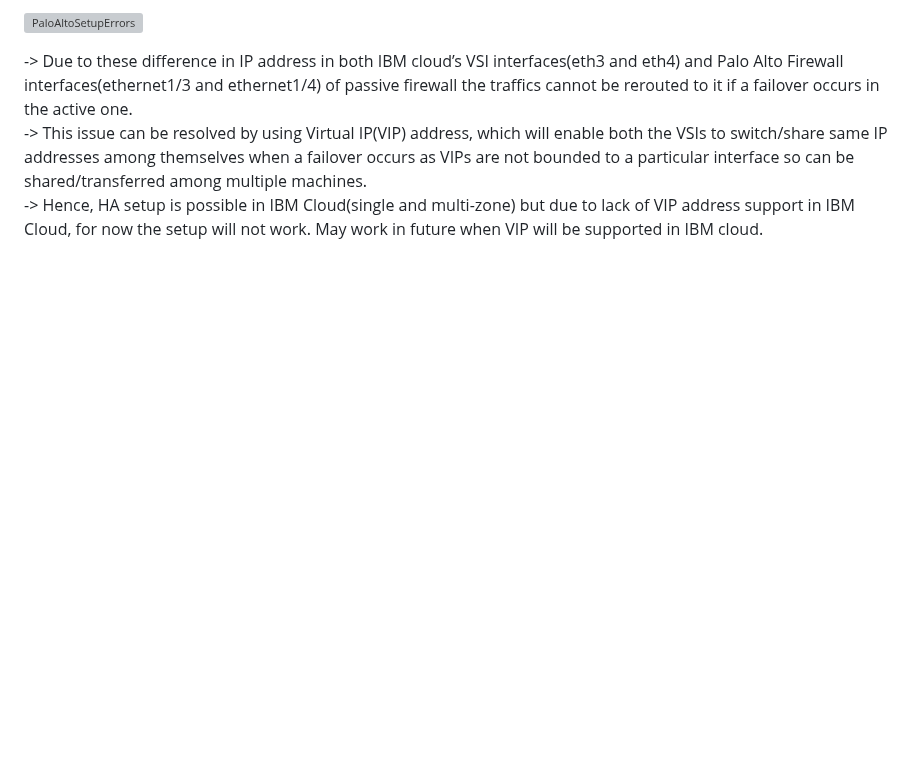
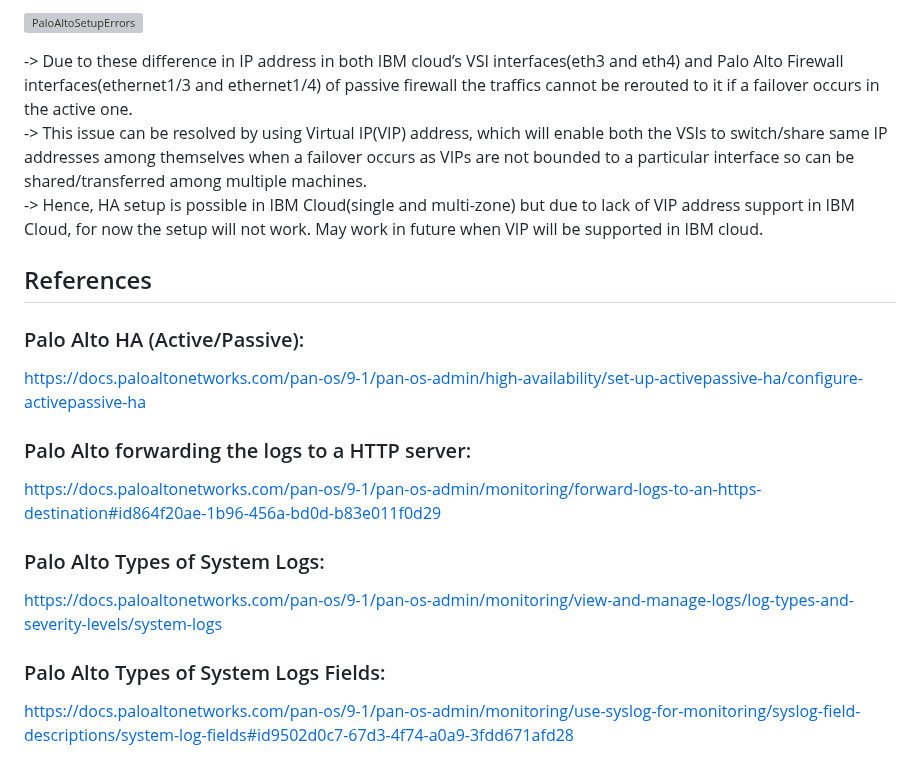
Before and after one commit to IBM-Cloud/vnf-samples, a Markdown page: vnf-palo-alto/README.md, the part around the change. Rendered like a GitHub page; blank space fills up the shorter version; grey boxes are pictures that could not be loaded.

Commit message:
Added setup reference links for Palo Alto VNFs.

```diff
--- a/vnf-palo-alto/README.md
+++ b/vnf-palo-alto/README.md
@@ -267,3 +267,17 @@ NOTE: It is important to commit the changes into the system after a setting gets
 -> Due to these difference in IP address in both IBM cloud’s VSI interfaces(eth3 and eth4) and Palo Alto Firewall interfaces(ethernet1/3 and ethernet1/4) of passive firewall the traffics cannot be rerouted to it if a failover occurs in the active one.\
 -> This issue can be resolved by using Virtual IP(VIP) address, which will enable both the VSIs to switch/share same IP addresses among themselves when a failover occurs as VIPs are not bounded to a particular interface so can be shared/transferred among multiple machines.\
 -> Hence, HA setup is possible in IBM Cloud(single and multi-zone) but due to lack of VIP address support in IBM Cloud, for now the setup will not work. May work in future when VIP will be supported in IBM cloud.
+
+## References
+
+### Palo Alto HA (Active/Passive):
+https://docs.paloaltonetworks.com/pan-os/9-1/pan-os-admin/high-availability/set-up-activepassive-ha/configure-activepassive-ha
+
+### Palo Alto forwarding the logs to a HTTP server:
+https://docs.paloaltonetworks.com/pan-os/9-1/pan-os-admin/monitoring/forward-logs-to-an-https-destination#id864f20ae-1b96-456a-bd0d-b83e011f0d29
+
+### Palo Alto Types of System Logs:
+https://docs.paloaltonetworks.com/pan-os/9-1/pan-os-admin/monitoring/view-and-manage-logs/log-types-and-severity-levels/system-logs
+
+### Palo Alto Types of System Logs Fields:
+https://docs.paloaltonetworks.com/pan-os/9-1/pan-os-admin/monitoring/use-syslog-for-monitoring/syslog-field-descriptions/system-log-fields#id9502d0c7-67d3-4f74-a0a9-3fdd671afd28
```
